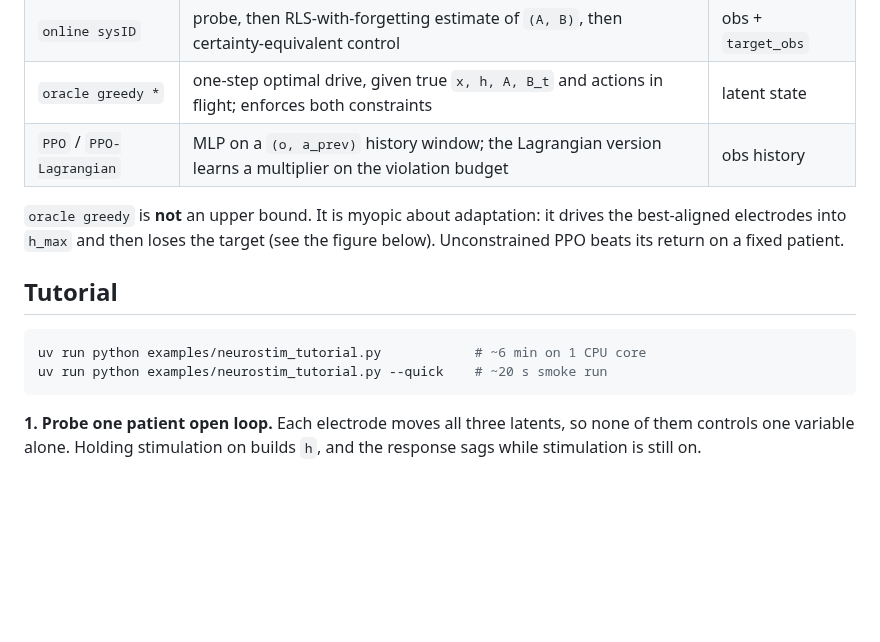
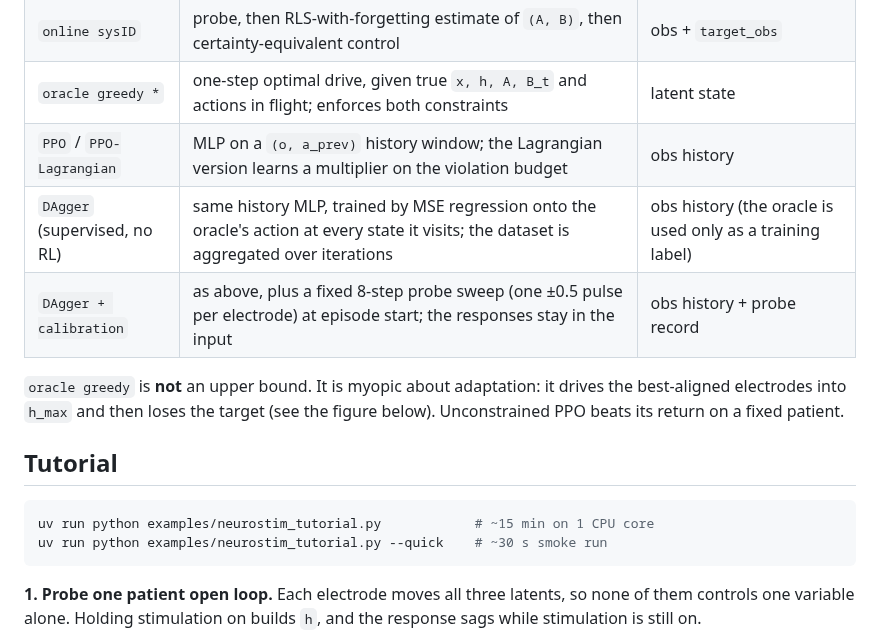
Before and after one commit to ascientist/sentionaut, a Markdown page: docs/neurostim.md, the part around one of its changes. Rendered like a GitHub page; blank space fills up the shorter version.

````diff
--- a/docs/neurostim.md
+++ b/docs/neurostim.md
@@ -77,6 +77,8 @@ not depend on it. A `gymnasium.Env` wrapper is a few lines if you need one.
 | `online sysID` | probe, then RLS-with-forgetting estimate of `(A, B)`, then certainty-equivalent control | obs + `target_obs` |
 | `oracle greedy *` | one-step optimal drive, given true `x, h, A, B_t` and actions in flight; enforces both constraints | latent state |
 | `PPO` / `PPO-Lagrangian` | MLP on a `(o, a_prev)` history window; the Lagrangian version learns a multiplier on the violation budget | obs history |
+| `DAgger` (supervised, no RL) | same history MLP, trained by MSE regression onto the oracle's action at every state it visits; the dataset is aggregated over iterations | obs history (the oracle is used only as a training label) |
+| `DAgger + calibration` | as above, plus a fixed 8-step probe sweep (one ±0.5 pulse per electrode) at episode start; the responses stay in the input | obs history + probe record |
 
 `oracle greedy` is **not** an upper bound. It is myopic about adaptation: it
 drives the best-aligned electrodes into `h_max` and then loses the target
@@ -85,8 +87,8 @@ drives the best-aligned electrodes into `h_max` and then loses the target
 ## Tutorial
 
 ```bash
-uv run python examples/neurostim_tutorial.py            # ~6 min on 1 CPU core
-uv run python examples/neurostim_tutorial.py --quick    # ~20 s smoke run
+uv run python examples/neurostim_tutorial.py            # ~15 min on 1 CPU core
+uv run python examples/neurostim_tutorial.py --quick    # ~30 s smoke run
 ```
 
 **1. Probe one patient open loop.** Each electrode moves all three latents,
````
Also changed, not shown: other parts of docs/neurostim.md (+34 -0 lines), README.md (+2 -1 lines), docs/index.md (+1 -1 lines), docs/assets/neurostim/04_dagger.png (added), 4 other files.
